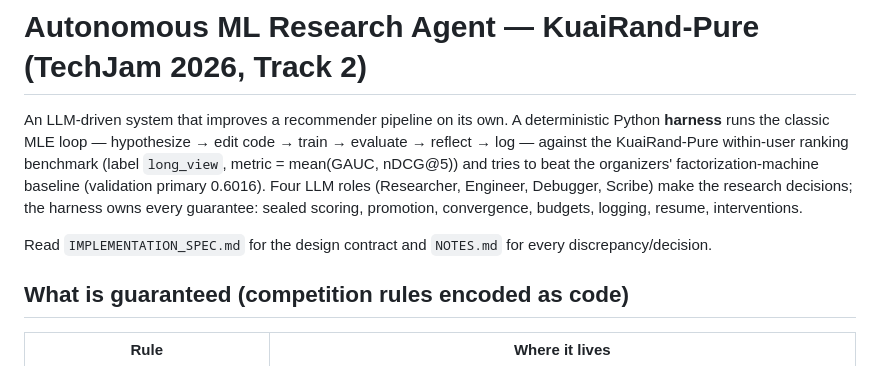
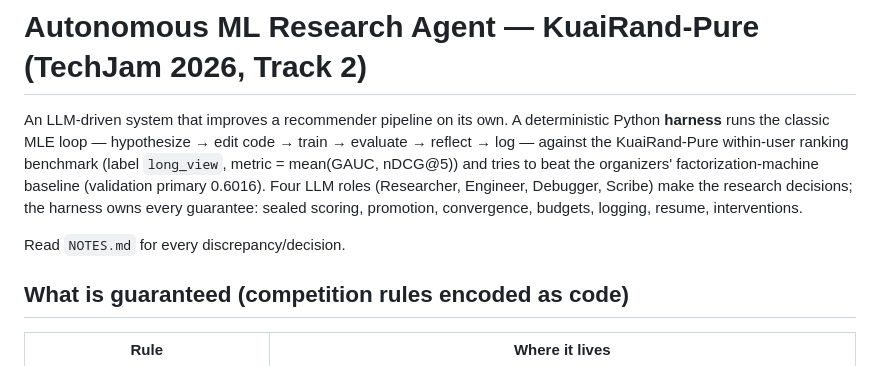
Before and after one commit to chermaxne/kuairand-research-agent, a Markdown page: README.md, the part around the change. Drawn GitHub-style.

Commit message:
Update README
Removed reference to IMPLEMENTATION_SPEC.md in README.

```diff
--- a/README.md
+++ b/README.md
@@ -7,7 +7,7 @@ nDCG@5)) and tries to beat the organizers' factorization-machine baseline (valid
 Four LLM roles (Researcher, Engineer, Debugger, Scribe) make the research decisions; the harness owns
 every guarantee: sealed scoring, promotion, convergence, budgets, logging, resume, interventions.
 
-Read `IMPLEMENTATION_SPEC.md` for the design contract and `NOTES.md` for every discrepancy/decision.
+Read `NOTES.md` for every discrepancy/decision.
 
 ## What is guaranteed (competition rules encoded as code)
 | Rule | Where it lives |
```
